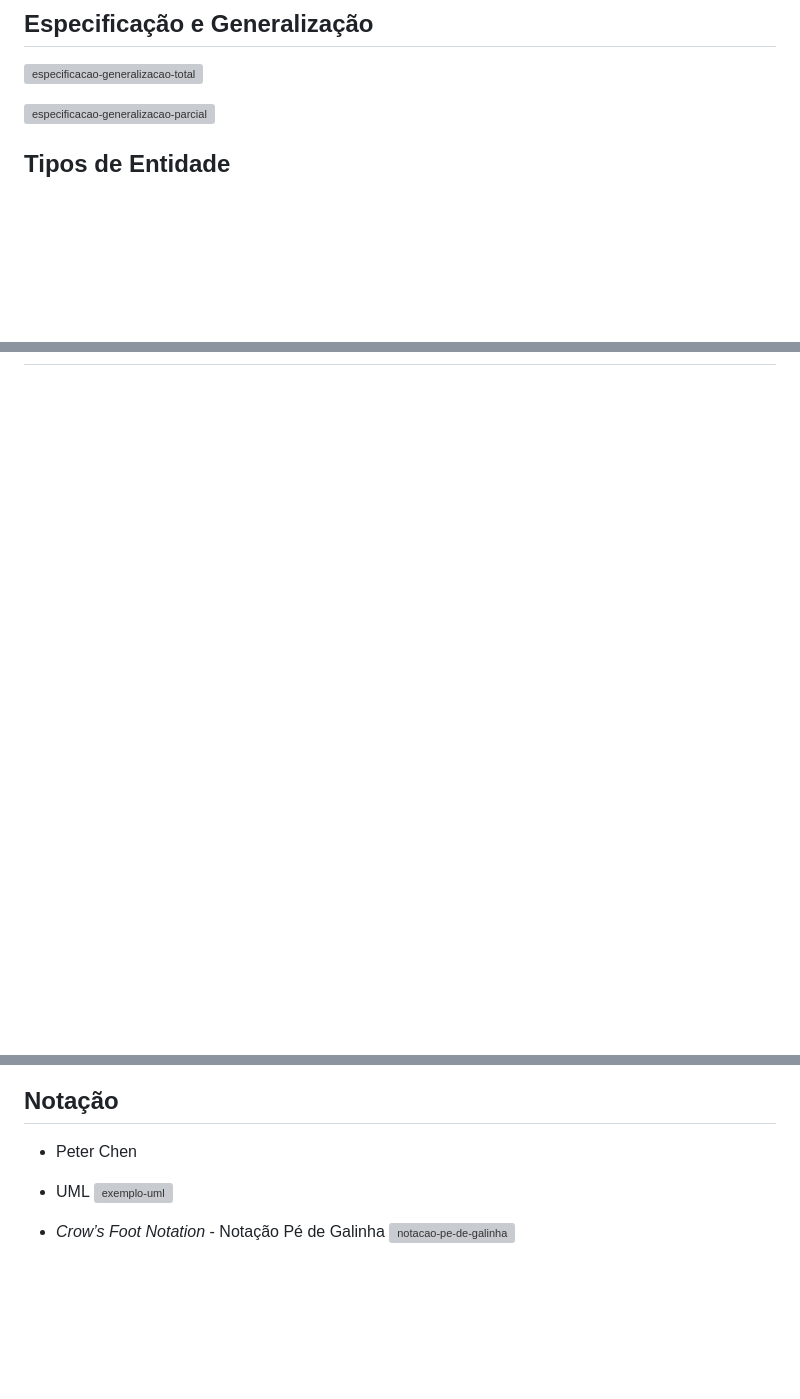
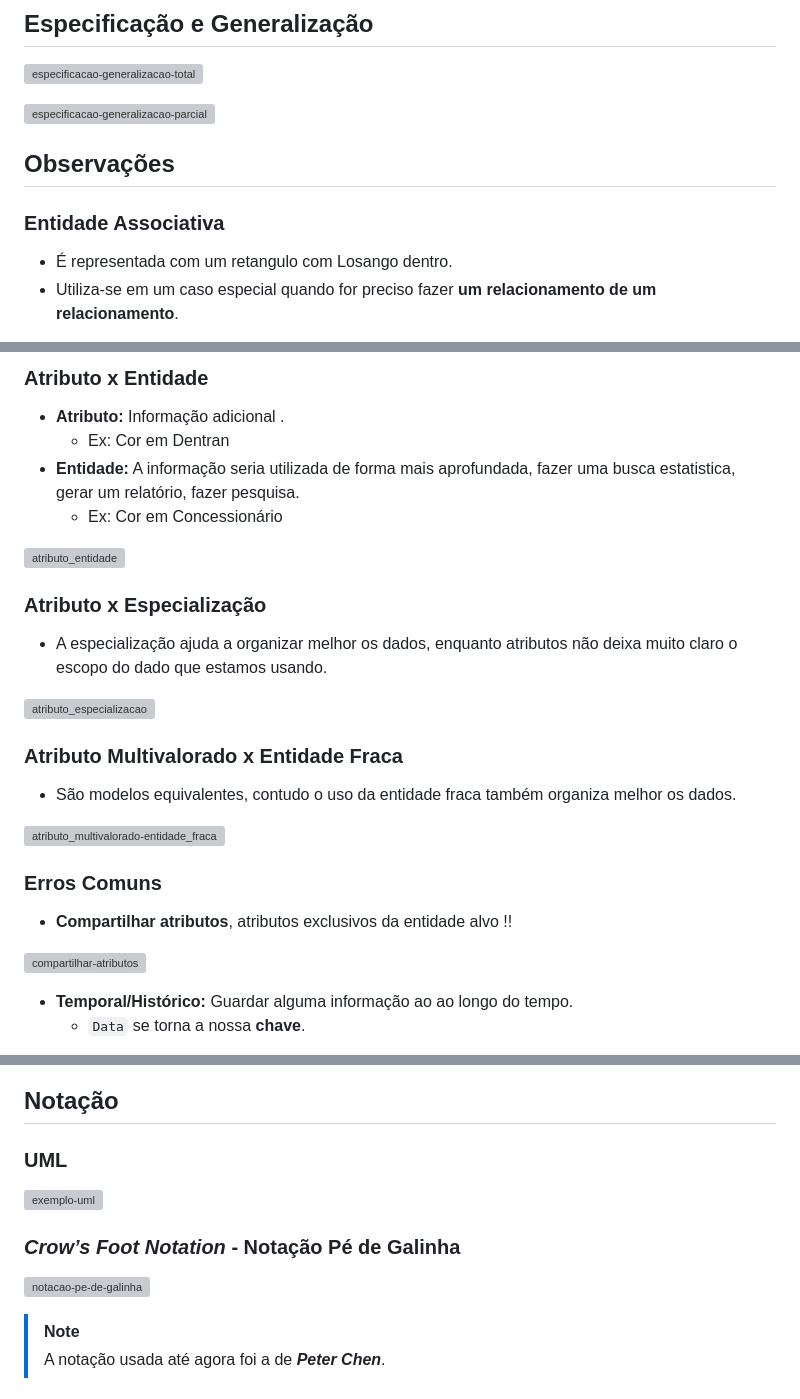
Before and after one commit to lucas-vasconcelos-pirani-carneiro/unb, a Markdown page: banco-de-dados/anotacoes/02-modelo-entidade-relacionamento.md, 3 parts joined by grey strips. Drawn GitHub-style; blank space fills up the shorter version; grey boxes are pictures that could not be loaded.

Commit message:
feat: Add observations from MER

```diff
--- a/banco-de-dados/anotacoes/02-modelo-entidade-relacionamento.md
+++ b/banco-de-dados/anotacoes/02-modelo-entidade-relacionamento.md
@@ -349,6 +349,9 @@ Aplica -(1,1)- Agente_de_Transito
 
 ![especificacao-generalizacao-parcial](img/02-modelo-entidade-relacionamento/especificacao-generalizacao-parcial.png)
 
+## Observações
 
-## Tipos de Entidade
+### Entidade Associativa
+- É representada com um retangulo com Losango dentro.
+- Utiliza-se em um caso especial quando for preciso fazer **um relacionamento de um relacionamento**.
 
@@ -355 +359,30 @@ Aplica -(1,1)- Agente_de_Transito
 
+### Atributo x Entidade
+
+- **Atributo:** Informação adicional .
+  - Ex: Cor em Dentran
+- **Entidade:** A informação seria utilizada de forma mais aprofundada, fazer uma busca estatistica, gerar um relatório, fazer pesquisa.
+  - Ex: Cor em Concessionário
+
+![atributo_entidade](img/02-modelo-entidade-relacionamento/atributo_entidade.png)
+
+### Atributo x Especialização
+
+- A especialização ajuda a organizar melhor os dados, enquanto atributos não deixa muito claro o escopo do dado que estamos usando.
+
+![atributo_especializacao](img/02-modelo-entidade-relacionamento/atributo_especializacao.png)
+
+### Atributo Multivalorado x Entidade Fraca
+
+- São modelos equivalentes, contudo o uso da entidade fraca também organiza melhor os dados.
+
+![atributo_multivalorado-entidade_fraca](img/02-modelo-entidade-relacionamento/atributo_multivalorado-entidade_fraca.png)
+
+### Erros Comuns
+- **Compartilhar atributos**, atributos exclusivos da entidade alvo !!
+
+![compartilhar-atributos](img/02-modelo-entidade-relacionamento/compartilhar-atributos.png)
+
+- **Temporal/Histórico:** Guardar alguma informação ao ao longo do tempo.
+  - `Data` se torna a nossa **chave**.
+
@@ -356,9 +395,12 @@ Aplica -(1,1)- Agente_de_Transito
 
 ## Notação
-- Peter Chen
 
-- UML
+### UML
 ![exemplo-uml](img/02-modelo-entidade-relacionamento/exemplo-uml.png)
 
-- *Crow’s Foot Notation* - Notação Pé de Galinha
+### *Crow’s Foot Notation* - Notação Pé de Galinha
 ![notacao-pe-de-galinha](img/02-modelo-entidade-relacionamento/notacao-pe-de-galinha.png)
+
+> [!NOTE]
+>
+> A notação usada até agora foi a de ***Peter Chen***.
```
Also changed, not shown: other parts of banco-de-dados/anotacoes/02-modelo-entidade-relacionamento.md (+7 -0 lines).
